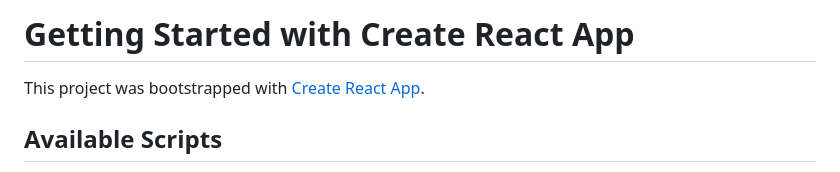
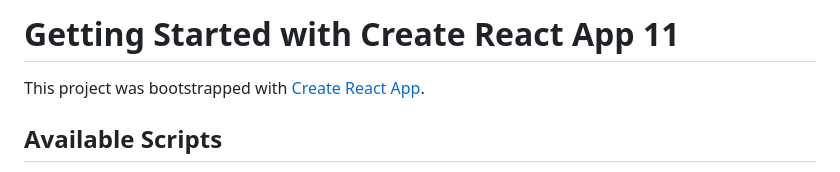
Before and after one commit to wka0050701/SoftwareEngineer, a Markdown page: daima/ui/README.md, the part around the change. Rendered like a GitHub page.

Commit message:
docs:modifly README.md

```diff
--- a/daima/ui/README.md
+++ b/daima/ui/README.md
@@ -1,4 +1,4 @@
-# Getting Started with Create React App
+# Getting Started with Create React App 11
 
 This project was bootstrapped with [Create React App](https://github.com/facebook/create-react-app).
 
```
